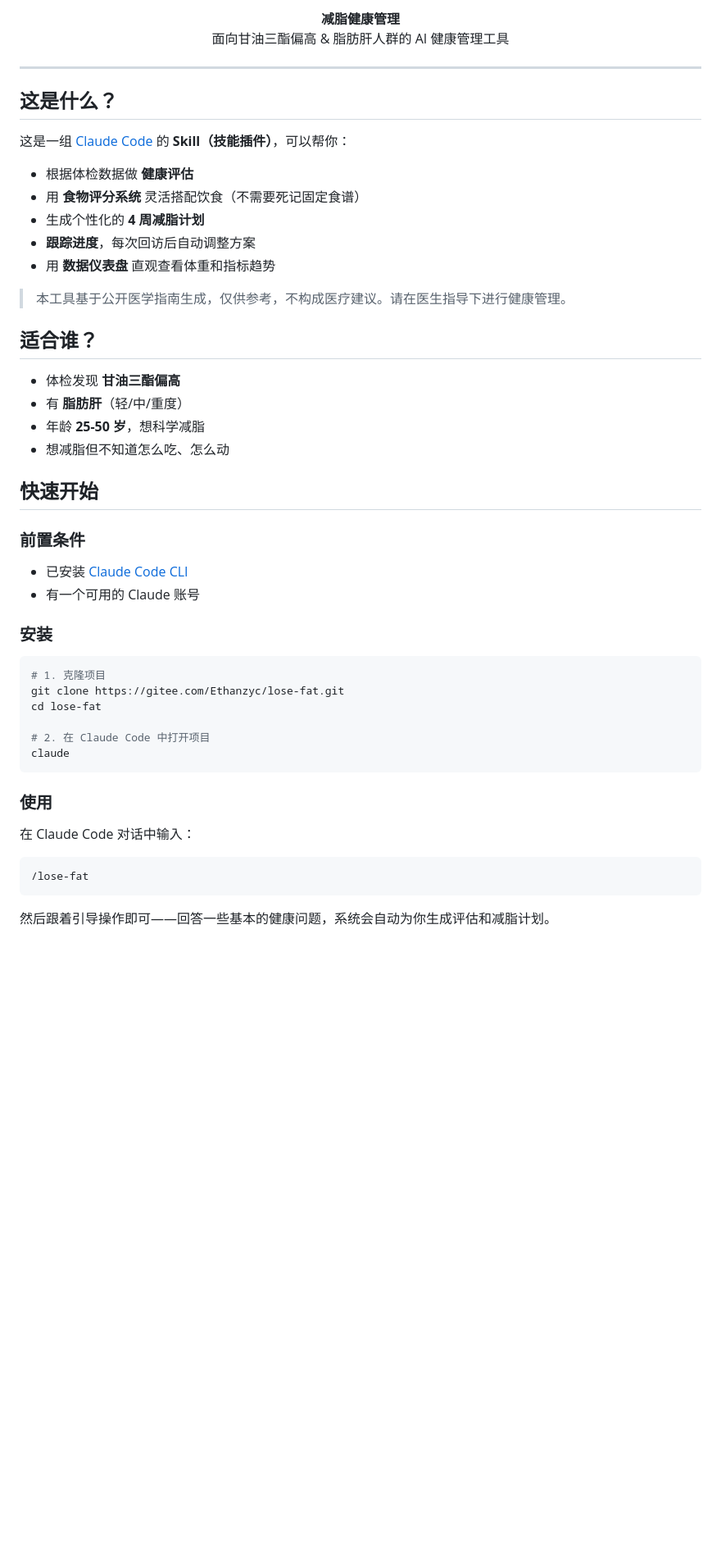
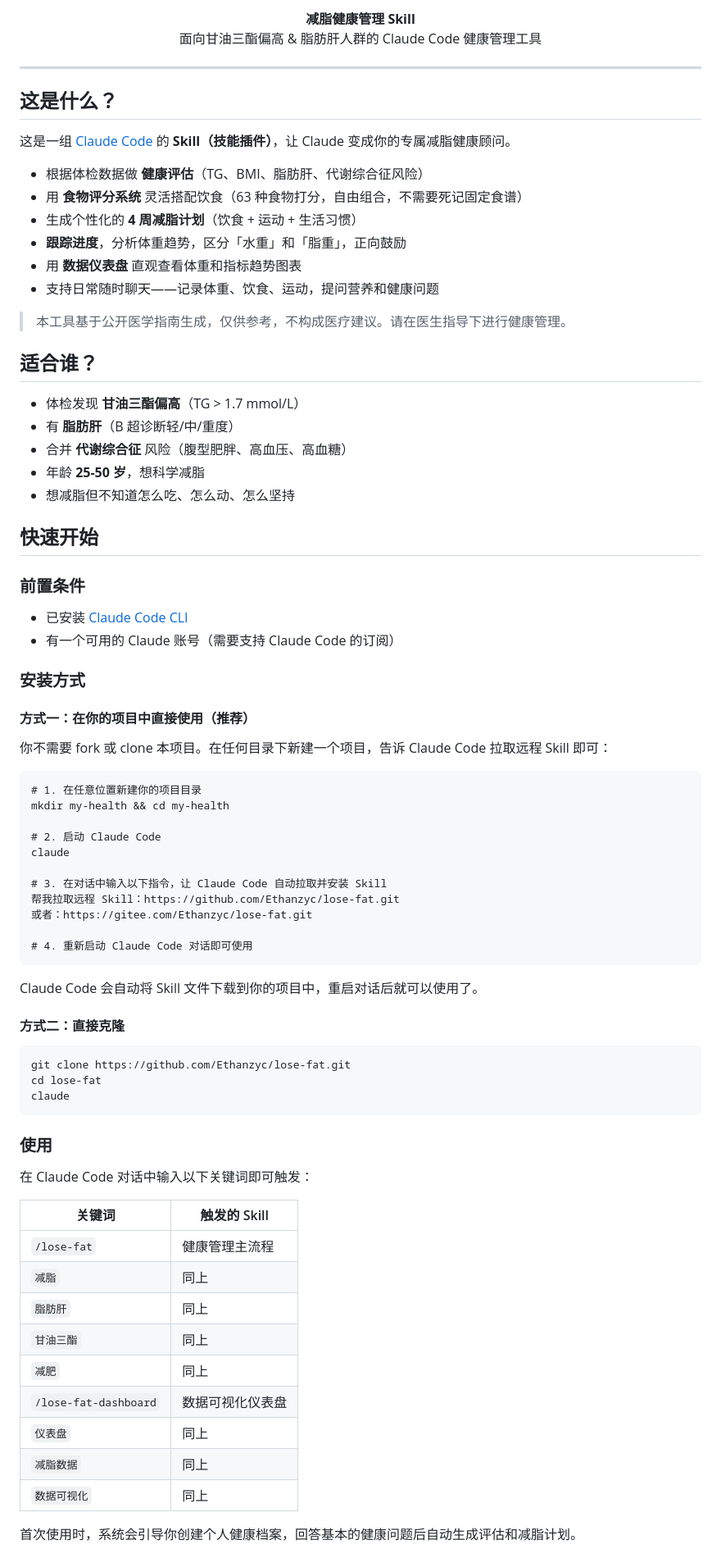
Before and after one commit to Ethanzyc/lose-fat, a Markdown page: README.md, the part around one of its changes. Shown at 82% size. Drawn GitHub-style; blank space fills up the shorter version.

Commit message:
docs: update README with detailed installation and feature docs
Co-Authored-By: Claude Opus 4.7 <noreply@anthropic.com>

````diff
--- a/README.md
+++ b/README.md
@@ -1,54 +1,83 @@
 <p align="center">
-  <strong>减脂健康管理</strong><br>
-  <span>面向甘油三酯偏高 & 脂肪肝人群的 AI 健康管理工具</span>
+  <strong>减脂健康管理 Skill</strong><br>
+  <span>面向甘油三酯偏高 & 脂肪肝人群的 Claude Code 健康管理工具</span>
 </p>
 
 ---
 
 ## 这是什么？
 
-这是一组 [Claude Code](https://docs.anthropic.com/en/docs/claude-code) 的 **Skill（技能插件）**，可以帮你：
+这是一组 [Claude Code](https://docs.anthropic.com/en/docs/claude-code) 的 **Skill（技能插件）**，让 Claude 变成你的专属减脂健康顾问。
 
-- 根据体检数据做 **健康评估**
-- 用 **食物评分系统** 灵活搭配饮食（不需要死记固定食谱）
-- 生成个性化的 **4 周减脂计划**
-- **跟踪进度**，每次回访后自动调整方案
-- 用 **数据仪表盘** 直观查看体重和指标趋势
+- 根据体检数据做 **健康评估**（TG、BMI、脂肪肝、代谢综合征风险）
+- 用 **食物评分系统** 灵活搭配饮食（63 种食物打分，自由组合，不需要死记固定食谱）
+- 生成个性化的 **4 周减脂计划**（饮食 + 运动 + 生活习惯）
+- **跟踪进度**，分析体重趋势，区分「水重」和「脂重」，正向鼓励
+- 用 **数据仪表盘** 直观查看体重和指标趋势图表
+- 支持日常随时聊天——记录体重、饮食、运动，提问营养和健康问题
 
 > 本工具基于公开医学指南生成，仅供参考，不构成医疗建议。请在医生指导下进行健康管理。
 
 ## 适合谁？
 
-- 体检发现 **甘油三酯偏高**
-- 有 **脂肪肝**（轻/中/重度）
+- 体检发现 **甘油三酯偏高**（TG > 1.7 mmol/L）
+- 有 **脂肪肝**（B 超诊断轻/中/重度）
+- 合并 **代谢综合征** 风险（腹型肥胖、高血压、高血糖）
 - 年龄 **25-50 岁**，想科学减脂
-- 想减脂但不知道怎么吃、怎么动
+- 想减脂但不知道怎么吃、怎么动、怎么坚持
 
 ## 快速开始
 
 ### 前置条件
 
 - 已安装 [Claude Code CLI](https://docs.anthropic.com/en/docs/claude-code)
-- 有一个可用的 Claude 账号
+- 有一个可用的 Claude 账号（需要支持 Claude Code 的订阅）
 
-### 安装
+### 安装方式
+
+#### 方式一：在你的项目中直接使用（推荐）
+
+你不需要 fork 或 clone 本项目。在任何目录下新建一个项目，告诉 Claude Code 拉取远程 Skill 即可：
+
+```
+# 1. 在任意位置新建你的项目目录
+mkdir my-health && cd my-health
+
+# 2. 启动 Claude Code
+claude
+
+# 3. 在对话中输入以下指令，让 Claude Code 自动拉取并安装 Skill
+帮我拉取远程 Skill：https://github.com/Ethanzyc/lose-fat.git
+或者：https://gitee.com/Ethanzyc/lose-fat.git
+
+# 4. 重新启动 Claude Code 对话即可使用
+```
+
+Claude Code 会自动将 Skill 文件下载到你的项目中，重启对话后就可以使用了。
+
+#### 方式二：直接克隆
 
 ```bash
-# 1. 克隆项目
-git clone https://gitee.com/Ethanzyc/lose-fat.git
+git clone https://github.com/Ethanzyc/lose-fat.git
 cd lose-fat
-
-# 2. 在 Claude Code 中打开项目
 claude
 ```
 
 ### 使用
 
-在 Claude Code 对话中输入：
+在 Claude Code 对话中输入以下关键词即可触发：
 
-```
-/lose-fat
-```
+| 关键词 | 触发的 Skill |
+|--------|-------------|
+| `/lose-fat` | 健康管理主流程 |
+| `减脂` | 同上 |
+| `脂肪肝` | 同上 |
+| `甘油三酯` | 同上 |
+| `减肥` | 同上 |
+| `/lose-fat-dashboard` | 数据可视化仪表盘 |
+| `仪表盘` | 同上 |
+| `减脂数据` | 同上 |
+| `数据可视化` | 同上 |
 
-然后跟着引导操作即可——回答一些基本的健康问题，系统会自动为你生成评估和减脂计划。
+首次使用时，系统会引导你创建个人健康档案，回答基本的健康问题后自动生成评估和减脂计划。
 
````
Also changed, not shown: other parts of README.md (+98 -27 lines).
